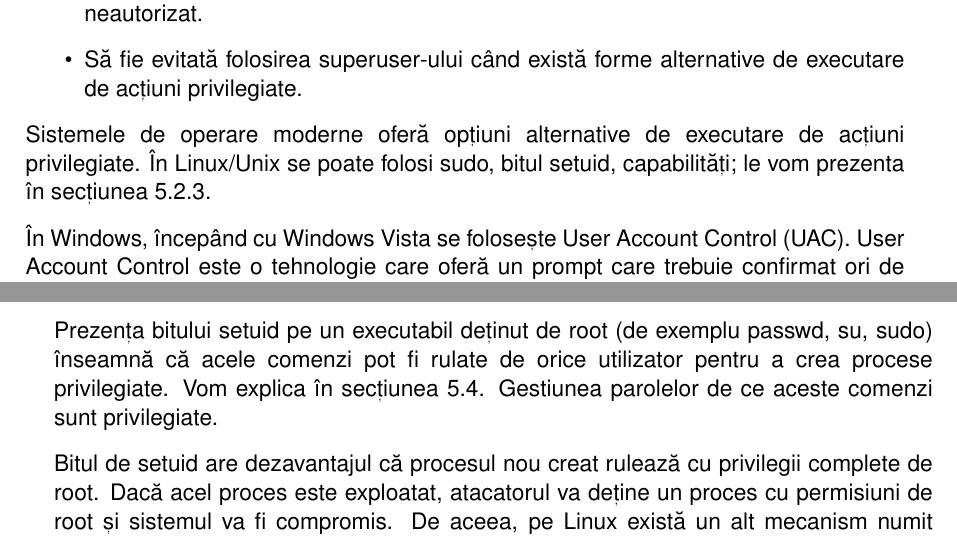
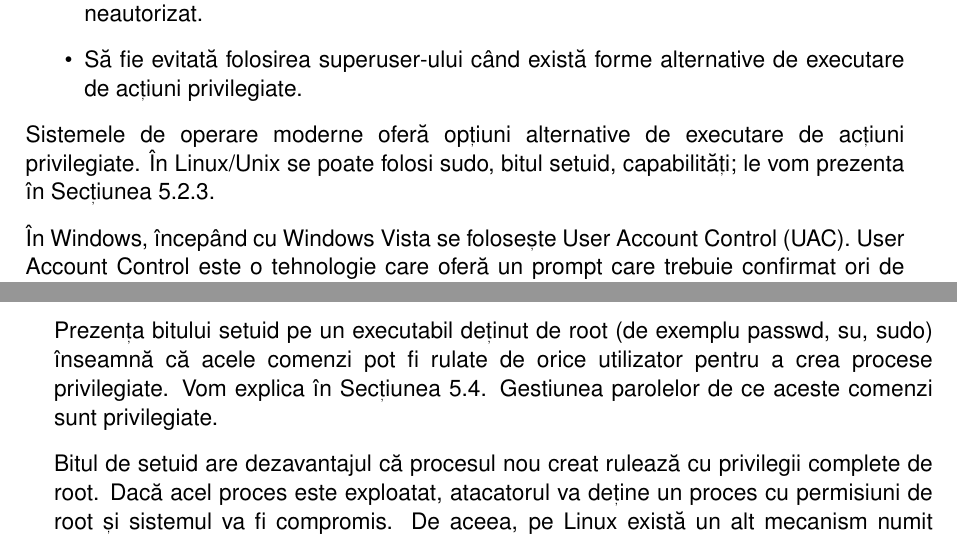
Before and after one commit to systems-cs-pub-ro/carte-uso, a LaTeX thesis (book/uso.tex, which reads book/chapters/05-user/contents.tex): two parts of pages 98 and 99 of 267, joined at a grey line, cut so that both start at the same text. Compiled offline with pdfLaTeX.

Commit message:
05-user: Change case of refs

```diff
--- a/book/chapters/05-user/contents.tex
+++ b/book/chapters/05-user/contents.tex
@@ -182,7 +182,7 @@ recomandări de folosire:
 
 Sistemele de operare moderne oferă opțiuni alternative de executare de acțiuni
 privilegiate. În Linux/Unix se poate folosi sudo, bitul setuid, capabilități; le
-vom prezenta în \labelindexref{secțiunea}{sec:users-superuser-altroot}.
+vom prezenta în \labelindexref{Secțiunea}{sec:users-superuser-altroot}.
 
 În Windows, începând cu Windows Vista se folosește User Account Control
 (UAC\abbrev{UAC}{User Acount Control}). User Account Control este o tehnologie
@@ -265,7 +265,7 @@ folosire a bitului setuid:
 
 Prezența bitului setuid pe un executabil deținut de root (de exemplu passwd, su,
 sudo) înseamnă că acele comenzi pot fi rulate de orice utilizator pentru a crea
-procese privilegiate. Vom explica în \labelindexref{secțiunea}{sec:users-auth}.
+procese privilegiate. Vom explica în \labelindexref{Secțiunea}{sec:users-auth}.
 Gestiunea parolelor de ce aceste comenzi sunt privilegiate.
 
 Bitul de setuid are dezavantajul că procesul nou creat rulează cu privilegii
```
Also changed, not shown: book/chapters/05-user/contents.tex (4 more changed lines).
